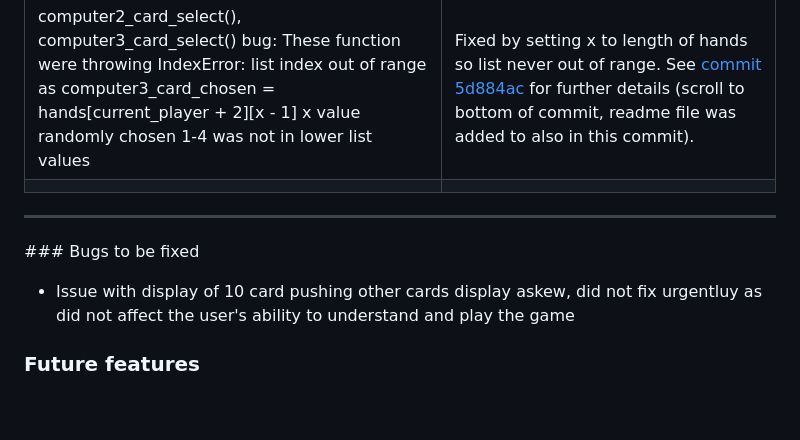
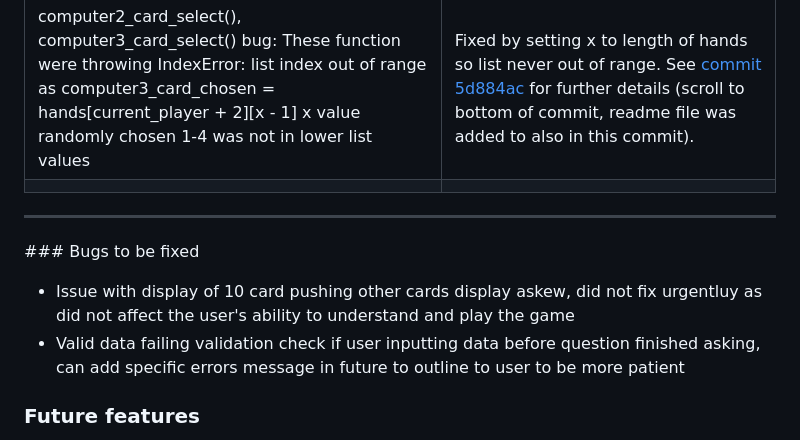
Before and after one commit to ornao/pp3-bullshit, a Markdown page: README.md, the part around the change. Drawn GitHub-style; blank space fills up the shorter version.

Commit message:
add last bug to br fixed to readme

```diff
--- a/README.md
+++ b/README.md
@@ -354,11 +354,12 @@ title() function toilet displaying was kept even though lines were longer than 7
 | menu_select() bug: This function was not executing its if or else ==1,2 when incorrect value enter first followed by 1 or 2. | Fixed by setting the start_option_selected variable to input() to get the user's input and using this in loop rather than other value. See [commit ea2de49](https://github.com/ornao/pp3-bullshit/commit/ea2de49f39f90ae87ef3a2644ee9e6bde323bb87) for further details. |
 | | |
 | computer2_card_select(), computer3_card_select() bug: These function were throwing IndexError: list index out of range as computer3_card_chosen = hands[current_player + 2][x - 1] x value randomly chosen 1-4 was not in lower list values | Fixed by setting x to length of hands so list never out of range. See [commit 5d884ac ](https://github.com/ornao/pp3-bullshit/commit/5d884ac0c9d3ff9044129c781843c331a1a54e35) for further details (scroll to bottom of commit, readme file was added to also in this commit). |
-| | |
+| | |q
 ---
 
 ### Bugs to be fixed
 - Issue with display of 10 card pushing other cards display askew, did not fix urgentluy as did not affect the user's ability to understand and play the game
+- Valid data failing validation check if user inputting data before question finished asking, can add specific errors message in future to outline to user to be more patient
 ### Future features
 - Possible leader board that pulls data from google sheet to compare. For this to work may need more robust username credentials so player with same name do not get their scores jumbled together.
 - More competitive game with computers beiing more likely to be telling the truth when they discard a card so the user finds it harder to win if they call bullshit
```
